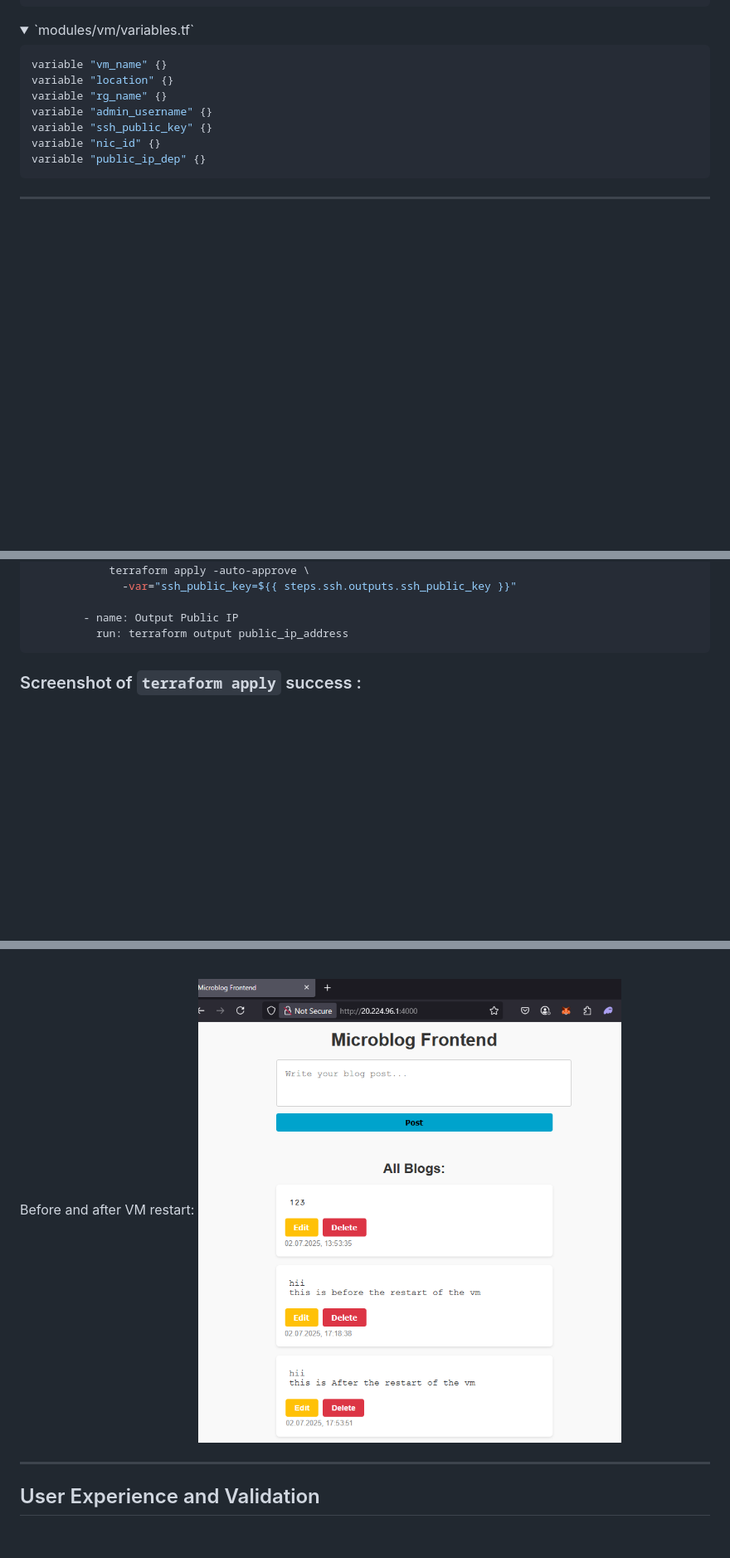
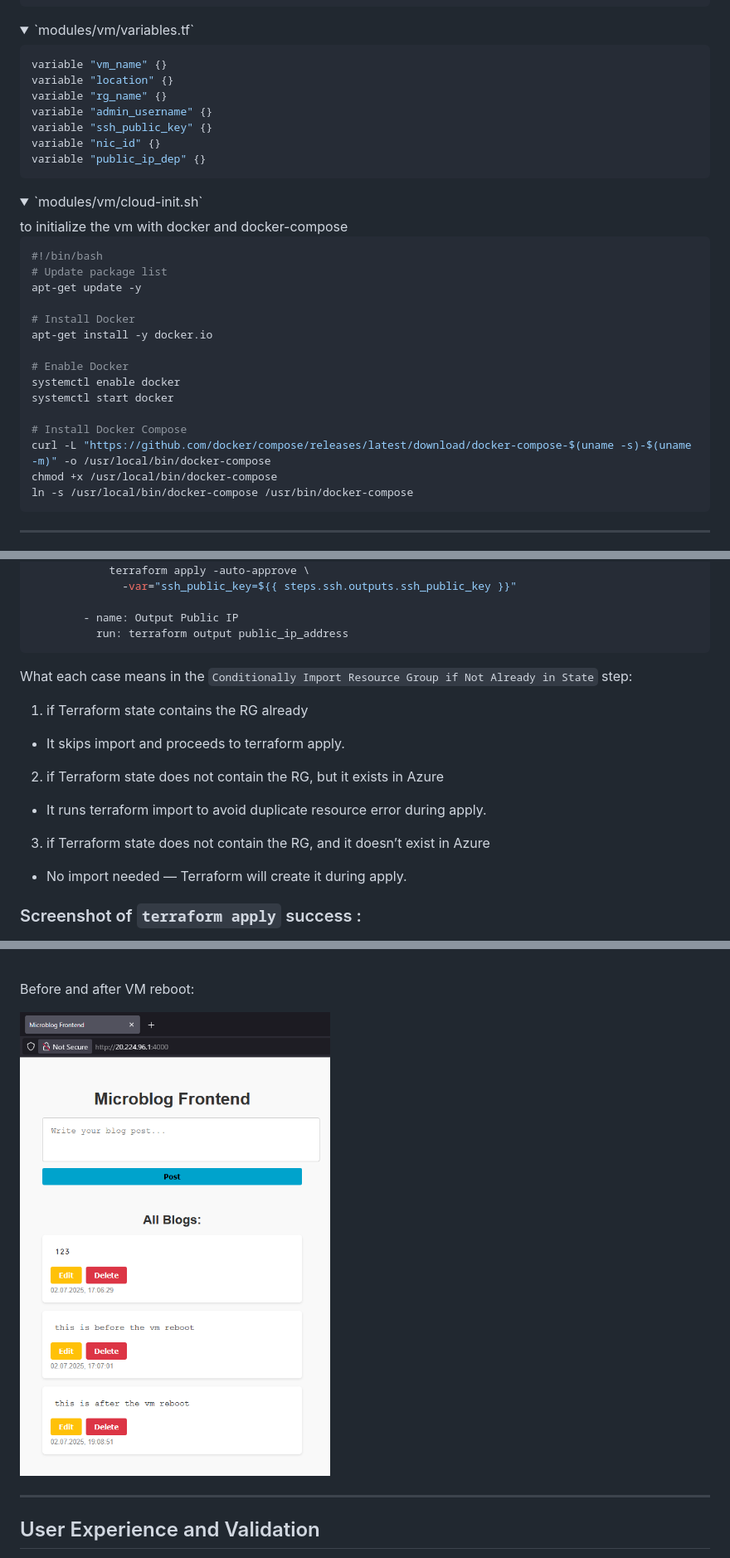
Before and after one commit to Benny902/week9summary, a Markdown page: README.md, 3 parts joined by grey strips. Shown: that part at 83% size. GitHub-like rendering; pictures changed too: images/before-after.png; folded sections open; blank space fills up the shorter version.

````diff
--- a/README.md
+++ b/README.md
@@ -351,3 +357,24 @@ variable "public_ip_dep" {}
 ```
 </details>
 
+<details> <summary>  `modules/vm/cloud-init.sh` </summary>
+to initialize the vm with docker and docker-compose
+
+```bash
+#!/bin/bash
+# Update package list
+apt-get update -y
+
+# Install Docker
+apt-get install -y docker.io
+
+# Enable Docker
+systemctl enable docker
+systemctl start docker
+
+# Install Docker Compose
+curl -L "https://github.com/docker/compose/releases/latest/download/docker-compose-$(uname -s)-$(uname -m)" -o /usr/local/bin/docker-compose
+chmod +x /usr/local/bin/docker-compose
+ln -s /usr/local/bin/docker-compose /usr/bin/docker-compose
+```
+
@@ -560,7 +589,19 @@ which calls
         - name: Output Public IP
           run: terraform output public_ip_address
 ```
+
+What each case means in the `Conditionally Import Resource Group if Not Already in State` step:
+1. if Terraform state contains the RG already
+- It skips import and proceeds to terraform apply.
+
+2. if Terraform state does not contain the RG, but it exists in Azure
+- It runs terraform import to avoid duplicate resource error during apply.
+
+3. if Terraform state does not contain the RG, and it doesn’t exist in Azure
+- No import needed — Terraform will create it during apply.
+
 </details>
+
 
 ### Screenshot of `terraform apply` success :
 ![alt text](images/terraform-apply-outputs.png)
@@ -856,7 +899,8 @@ Reboot check: https://github.com/Benny902/week9summary/actions/runs/16027810765
 
 <br>
 
-Before and after VM restart:
+Before and after VM reboot:
+
 ![alt text](images/before-after.png)
 
 ---
````
Also changed, not shown: other parts of README.md (+15 -5 lines), 2 other files.
